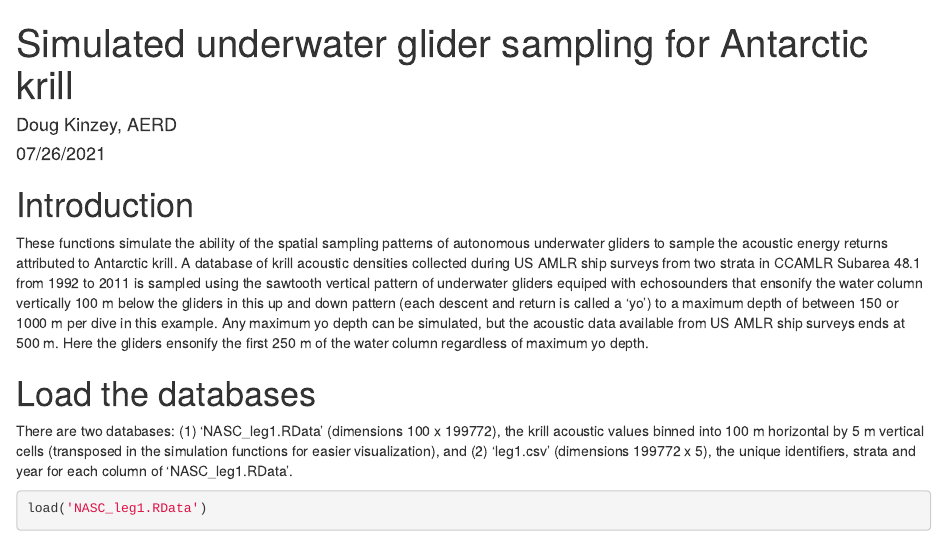
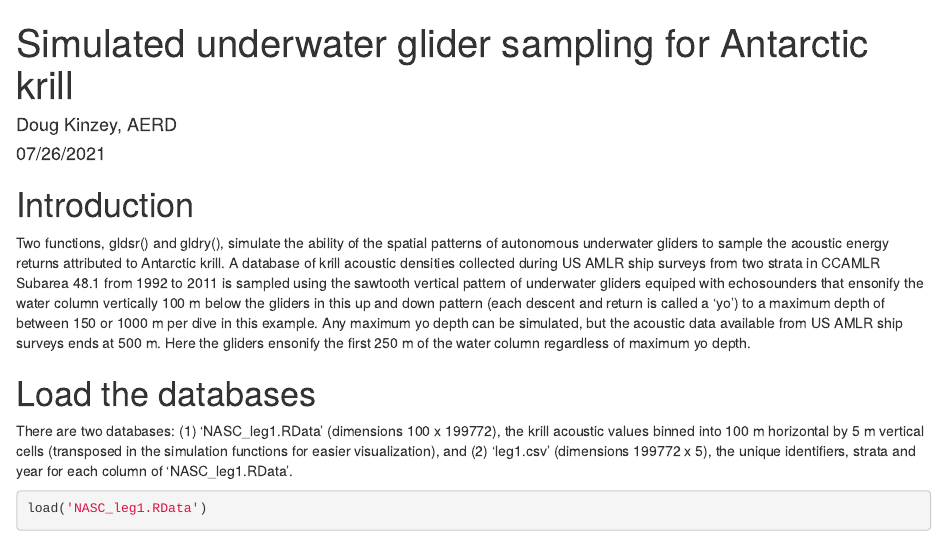
Before and after one commit to us-amlr/glider-simulation, an R Markdown document (Glider_simulation.rmd): the page in a window 1100 px wide, from its top. Rendered offline with R 4.5, knitr and Pandoc, with nearby package versions; some code elsewhere in the file could not run offline.

Commit message:
Add files via upload

```diff
--- a/Glider_simulation.rmd
+++ b/Glider_simulation.rmd
@@ -13,7 +13,7 @@ knitr::opts_chunk$set(echo = TRUE)
 # Introduction
 
 
-These functions simulate the ability of the spatial sampling patterns of autonomous underwater gliders to sample the acoustic energy returns attributed to Antarctic krill. A database of krill acoustic densities collected during US AMLR ship surveys from two strata in CCAMLR Subarea 48.1 from 1992 to 2011 is sampled using the sawtooth vertical pattern of underwater gliders equiped with echosounders that ensonify the water column vertically 100 m below the gliders in this up and down pattern (each descent and return is called a 'yo') to a maximum depth of between 150 or 1000 m per dive in this example. Any maximum yo depth can be simulated, but the acoustic data available from US AMLR ship surveys ends at 500 m. Here the gliders ensonify the first 250 m of the water column regardless of maximum yo depth.
+Two functions, gldsr() and gldry(), simulate the ability of the spatial patterns of autonomous underwater gliders to sample the acoustic energy returns attributed to Antarctic krill. A database of krill acoustic densities collected during US AMLR ship surveys from two strata in CCAMLR Subarea 48.1 from 1992 to 2011 is sampled using the sawtooth vertical pattern of underwater gliders equiped with echosounders that ensonify the water column vertically 100 m below the gliders in this up and down pattern (each descent and return is called a 'yo') to a maximum depth of between 150 or 1000 m per dive in this example. Any maximum yo depth can be simulated, but the acoustic data available from US AMLR ship surveys ends at 500 m. Here the gliders ensonify the first 250 m of the water column regardless of maximum yo depth.
 
 
 # Load the databases
```
